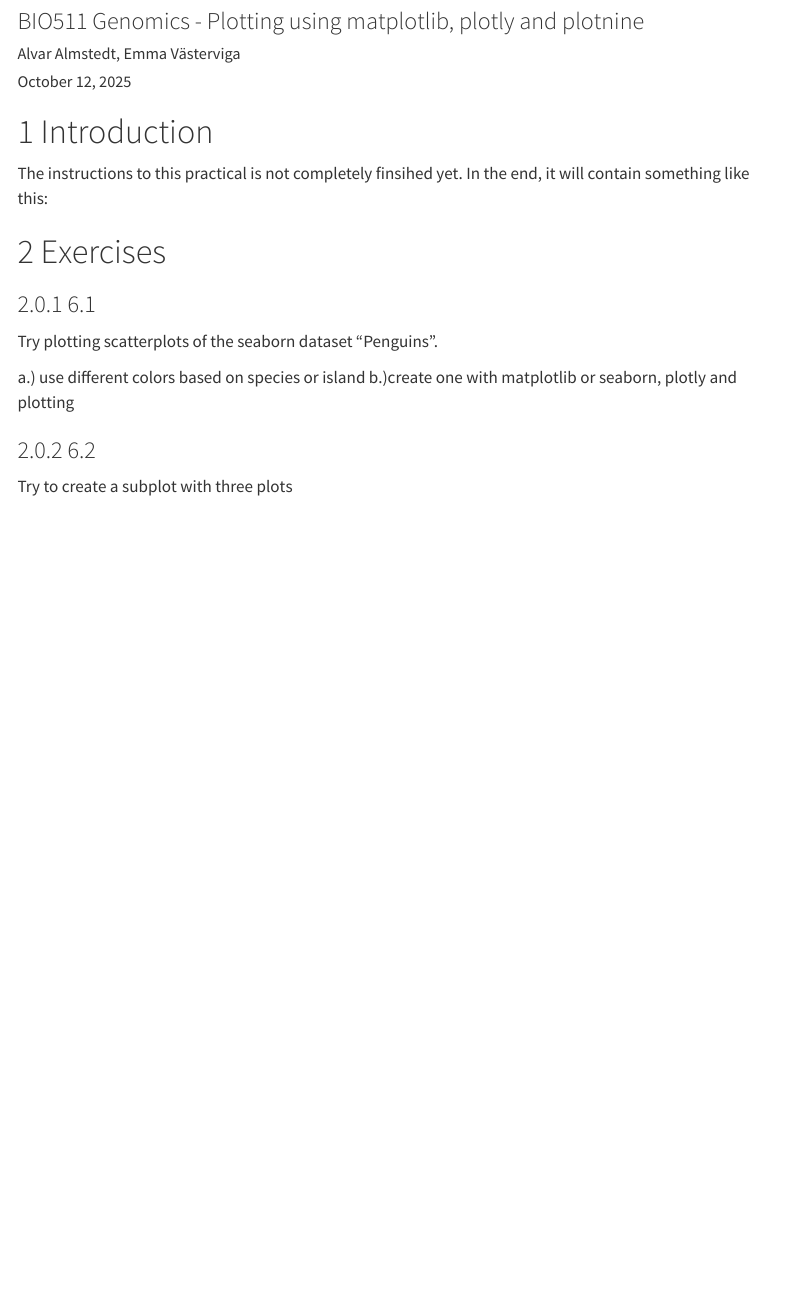
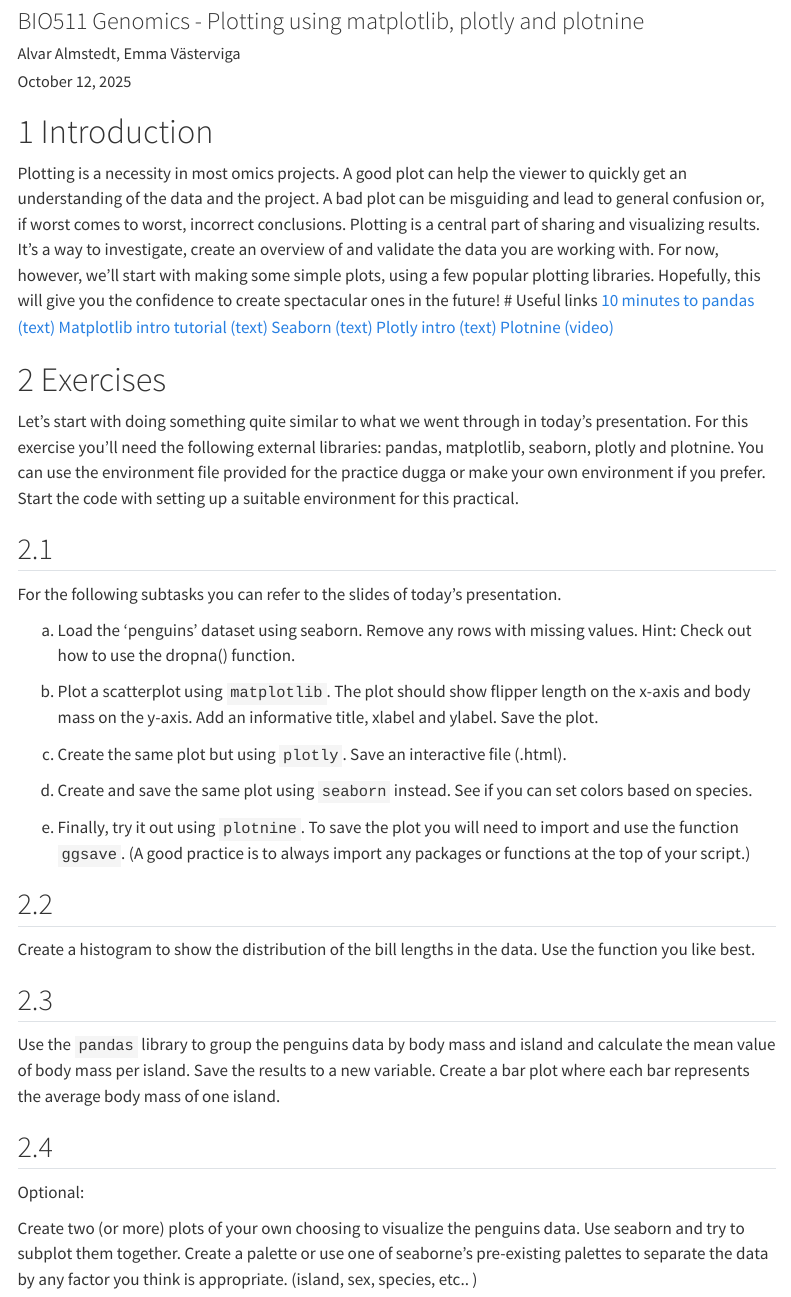
Before and after one commit to n2bin-GU/BIO511-2025, a Quarto document (practicals/Practicals - Python/PRACTICAL_PLOTTING.qmd): the page in a window 1100 px wide, from 80 px down. Rendered offline with R 4.5, knitr and Pandoc in place of Quarto, with nearby package versions; menus at the side of the page are left out.

Commit message:
Python Plotting Practical Finished

```diff
--- a/practicals/Practicals - Python/PRACTICAL_PLOTTING.qmd
+++ b/practicals/Practicals - Python/PRACTICAL_PLOTTING.qmd
@@ -13,15 +13,37 @@ format:
 ---
 
 # Introduction
-The instructions to this practical is not completely finsihed yet. In the end, it will contain something like this:
+Plotting is a necessity in most omics projects. A good plot can help the viewer to quickly get an understanding of the data and the project. A bad plot can be misguiding and lead to general confusion or, if worst comes to worst, incorrect conclusions. Plotting is a central part of sharing and visualizing results. It’s a way to investigate, create an overview of and validate the data you are working with. For now, however, we’ll start with making some simple plots, using a few popular plotting libraries. Hopefully, this will give you the confidence to create spectacular ones in the future!
+# Useful links
+[10 minutes to pandas (text)](https://pandas.pydata.org/docs/user_guide/10min.html)
+[Matplotlib intro tutorial (text)](https://www.geeksforgeeks.org/python/pyplot-in-matplotlib/)
+[Seaborn (text)](https://www.w3schools.com/python/numpy/numpy_random_seaborn.asp)
+[Plotly intro (text)](https://www.geeksforgeeks.org/python/python-plotly-tutorial/)
+[Plotnine (video)](https://www.youtube.com/watch?v=2KrJ2tNrvGo)
 
 # Exercises
+Let’s start with doing something quite similar to what we went through in today’s presentation. For this exercise you’ll need the following external libraries: pandas, matplotlib, seaborn, plotly and plotnine. You can use the environment file provided for the practice dugga or make your own environment if you prefer. Start the code with setting up a suitable environment for this practical.
 
-### 6.1
-Try plotting scatterplots of the seaborn dataset “Penguins”.
+##
+For the following subtasks you can refer to the slides of today’s presentation.
 
-a.) use different colors based on species or island
-b.)create one with matplotlib or seaborn, plotly and plotting
+a. Load the ‘penguins’ dataset using seaborn. Remove any rows with missing values. Hint: Check out how to use the dropna() function.
 
-### 6.2
-Try to create a subplot with three plots
+b. Plot a scatterplot using `matplotlib`. The plot should show flipper length on the x-axis and body mass on the y-axis. Add an informative title, xlabel and ylabel. Save the plot.
+
+c. Create the same plot but using `plotly`. Save an interactive file (.html).
+
+d. Create and save the same plot using `seaborn` instead. See if you can set colors based on species.
+
+e. Finally, try it out using `plotnine`. To save the plot you will need to import and use the function `ggsave`. (A good practice is to always import any packages or functions at the top of your script.)
+
+##
+Create a histogram to show the distribution of the bill lengths in the data. Use the function you like best.
+
+##
+Use the `pandas` library to group the penguins data by body mass and island and calculate the mean value of body mass per island. Save the results to a new variable. Create a bar plot where each bar represents the average body mass of one island.
+
+##
+Optional:
+
+Create two (or more) plots of your own choosing to visualize the penguins data. Use seaborn and try to subplot them together. Create a palette or use one of seaborne’s pre-existing palettes to separate the data by any factor you think is appropriate. (island, sex, species, etc.. )
```
